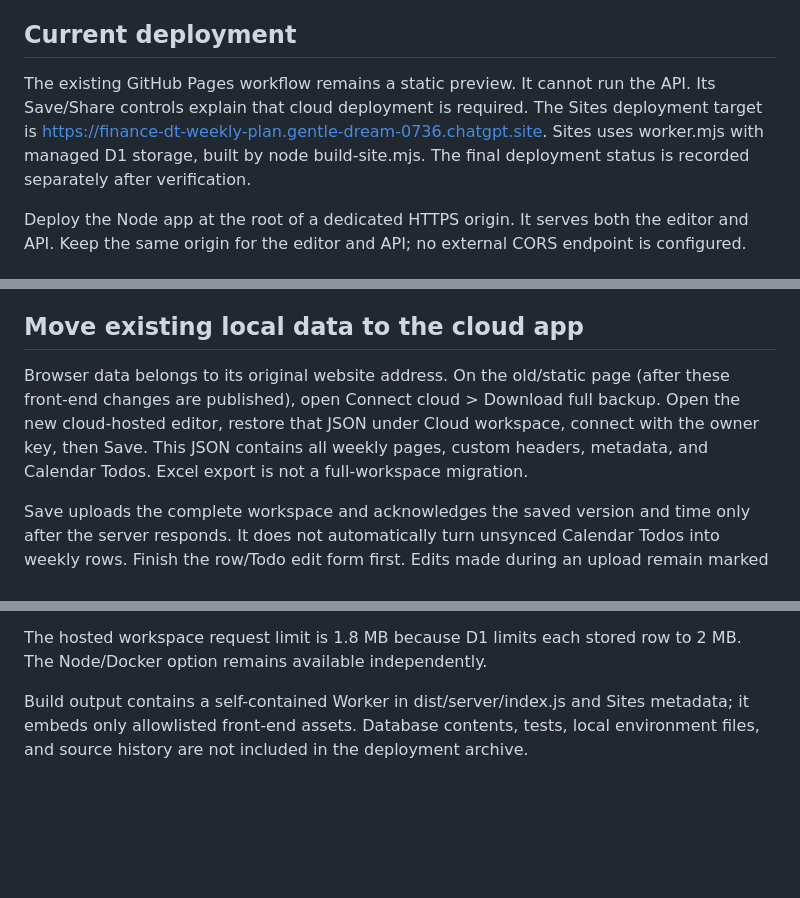
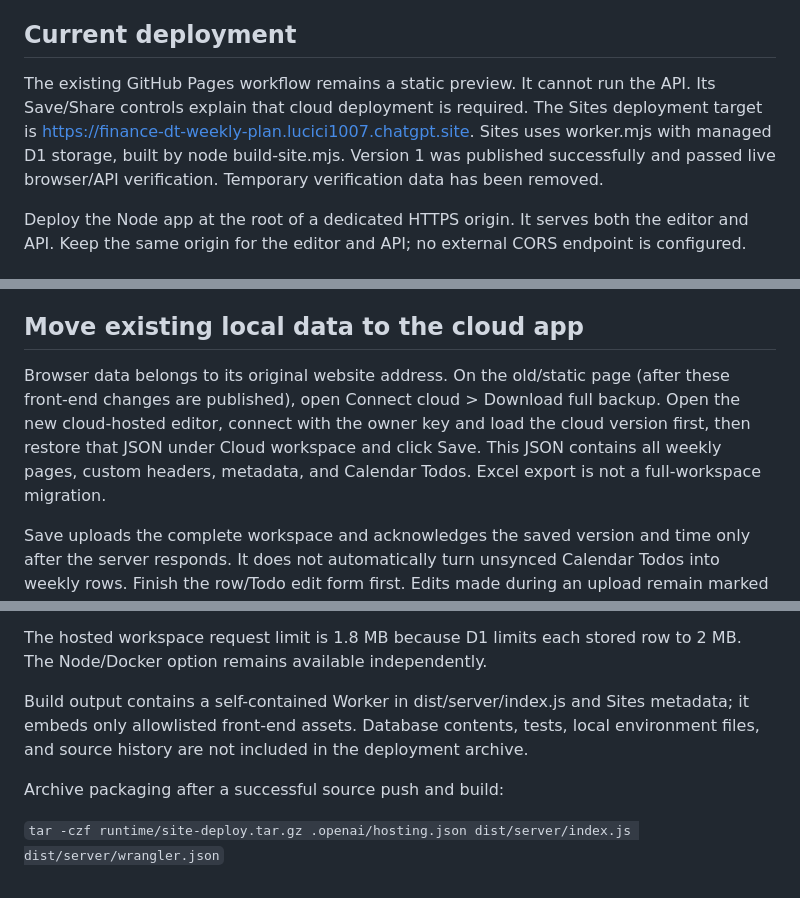
Before and after one commit to lucici07/Finance_DT_Production, a Markdown page: DEPLOYMENT.md, 3 parts joined by grey strips. Drawn GitHub-style; blank space fills up the shorter version.

Commit message:
Document verified live site and safe data migration

```diff
--- a/DEPLOYMENT.md
+++ b/DEPLOYMENT.md
@@ -4,7 +4,7 @@ This version provides one owner-managed workspace with local editing, explicit c
 
 ## Current deployment
 
-The existing GitHub Pages workflow remains a static preview. It cannot run the API. Its Save/Share controls explain that cloud deployment is required. The Sites deployment target is https://finance-dt-weekly-plan.gentle-dream-0736.chatgpt.site. Sites uses worker.mjs with managed D1 storage, built by node build-site.mjs. The final deployment status is recorded separately after verification.
+The existing GitHub Pages workflow remains a static preview. It cannot run the API. Its Save/Share controls explain that cloud deployment is required. The Sites deployment target is https://finance-dt-weekly-plan.lucici1007.chatgpt.site. Sites uses worker.mjs with managed D1 storage, built by node build-site.mjs. Version 1 was published successfully and passed live browser/API verification. Temporary verification data has been removed.
 
 Deploy the Node app at the root of a dedicated HTTPS origin. It serves both the editor and API. Keep the same origin for the editor and API; no external CORS endpoint is configured.
 
@@ -38,7 +38,7 @@ Health check: GET /api/health. No cloud account, DNS, credentials, billing, or p
 
 ## Move existing local data to the cloud app
 
-Browser data belongs to its original website address. On the old/static page (after these front-end changes are published), open Connect cloud > Download full backup. Open the new cloud-hosted editor, restore that JSON under Cloud workspace, connect with the owner key, then Save. This JSON contains all weekly pages, custom headers, metadata, and Calendar Todos. Excel export is not a full-workspace migration.
+Browser data belongs to its original website address. On the old/static page (after these front-end changes are published), open Connect cloud > Download full backup. Open the new cloud-hosted editor, connect with the owner key and load the cloud version first, then restore that JSON under Cloud workspace and click Save. This JSON contains all weekly pages, custom headers, metadata, and Calendar Todos. Excel export is not a full-workspace migration.
 
 Save uploads the complete workspace and acknowledges the saved version and time only after the server responds. It does not automatically turn unsynced Calendar Todos into weekly rows. Finish the row/Todo edit form first. Edits made during an upload remain marked as not synced and need another Save.
 
@@ -59,3 +59,7 @@ The managed Sites runtime uses the DB binding from .openai/hosting.json. OWNER_K
 The hosted workspace request limit is 1.8 MB because D1 limits each stored row to 2 MB. The Node/Docker option remains available independently.
 
 Build output contains a self-contained Worker in dist/server/index.js and Sites metadata; it embeds only allowlisted front-end assets. Database contents, tests, local environment files, and source history are not included in the deployment archive.
+
+Archive packaging after a successful source push and build:
+
+`tar -czf runtime/site-deploy.tar.gz .openai/hosting.json dist/server/index.js dist/server/wrangler.json`
```
Also changed, not shown: 使用说明.md (added, +33 -0 lines).
